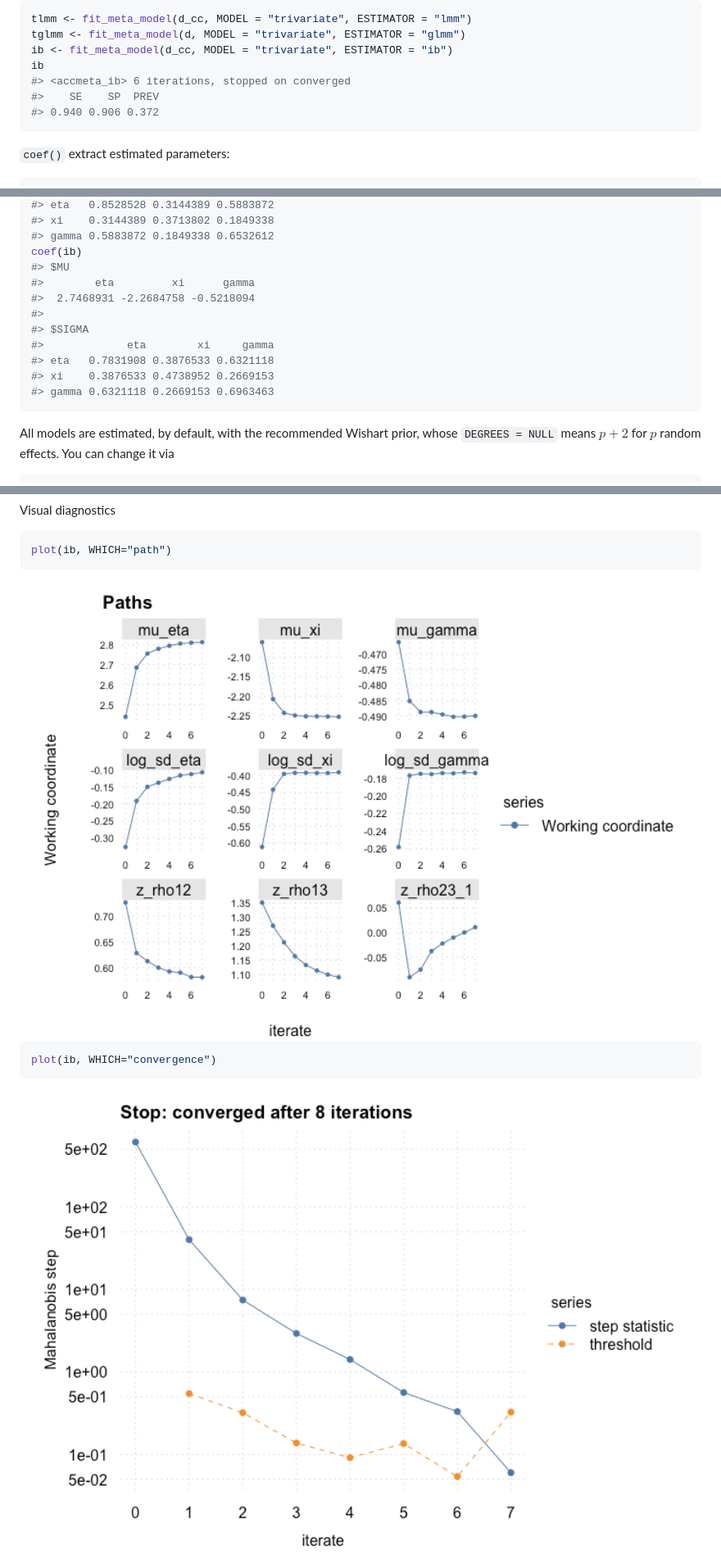
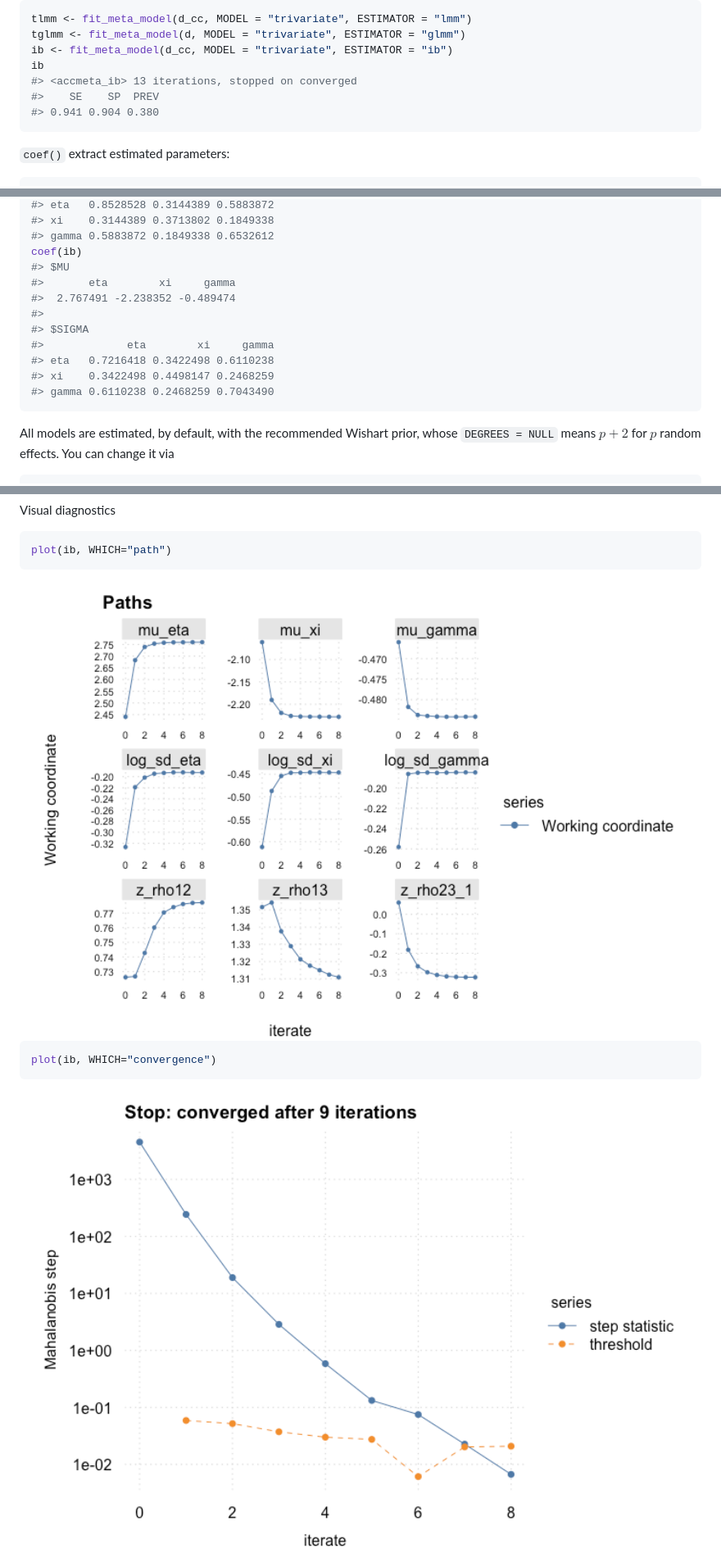
Before and after one commit to giuseppealfonzetti/accmeta, a Markdown page: README.md, 3 parts joined by grey strips. Shown at 82% size. Rendered like a GitHub page; pictures changed too: man/figures/README-unnamed-chunk-5-1.png, man/figures/README-unnamed-chunk-5-2.png.

````diff
--- a/README.md
+++ b/README.md
@@ -100,9 +100,9 @@ tlmm <- fit_meta_model(d_cc, MODEL = "trivariate", ESTIMATOR = "lmm")
 tglmm <- fit_meta_model(d, MODEL = "trivariate", ESTIMATOR = "glmm")
 ib <- fit_meta_model(d_cc, MODEL = "trivariate", ESTIMATOR = "ib")
 ib
-#> <accmeta_ib> 6 iterations, stopped on converged
+#> <accmeta_ib> 13 iterations, stopped on converged
 #>    SE    SP  PREV
-#> 0.940 0.906 0.372
+#> 0.941 0.904 0.380
 ```
 
 `coef()` extract estimated parameters:
@@ -130,14 +130,14 @@ coef(tglmm)
 #> gamma 0.5883872 0.1849338 0.6532612
 coef(ib)
 #> $MU
-#>        eta         xi      gamma
-#>  2.7468931 -2.2684758 -0.5218094
+#>       eta        xi     gamma
+#>  2.767491 -2.238352 -0.489474
 #>
 #> $SIGMA
 #>             eta        xi     gamma
-#> eta   0.7831908 0.3876533 0.6321118
-#> xi    0.3876533 0.4738952 0.2669153
-#> gamma 0.6321118 0.2669153 0.6963463
+#> eta   0.7216418 0.3422498 0.6110238
+#> xi    0.3422498 0.4498147 0.2468259
+#> gamma 0.6110238 0.2468259 0.7043490
 ```
 
 All models are estimated, by default, with the recommended Wishart
````
Also changed, not shown: other parts of README.md (+43 -42 lines), 8 other files.
